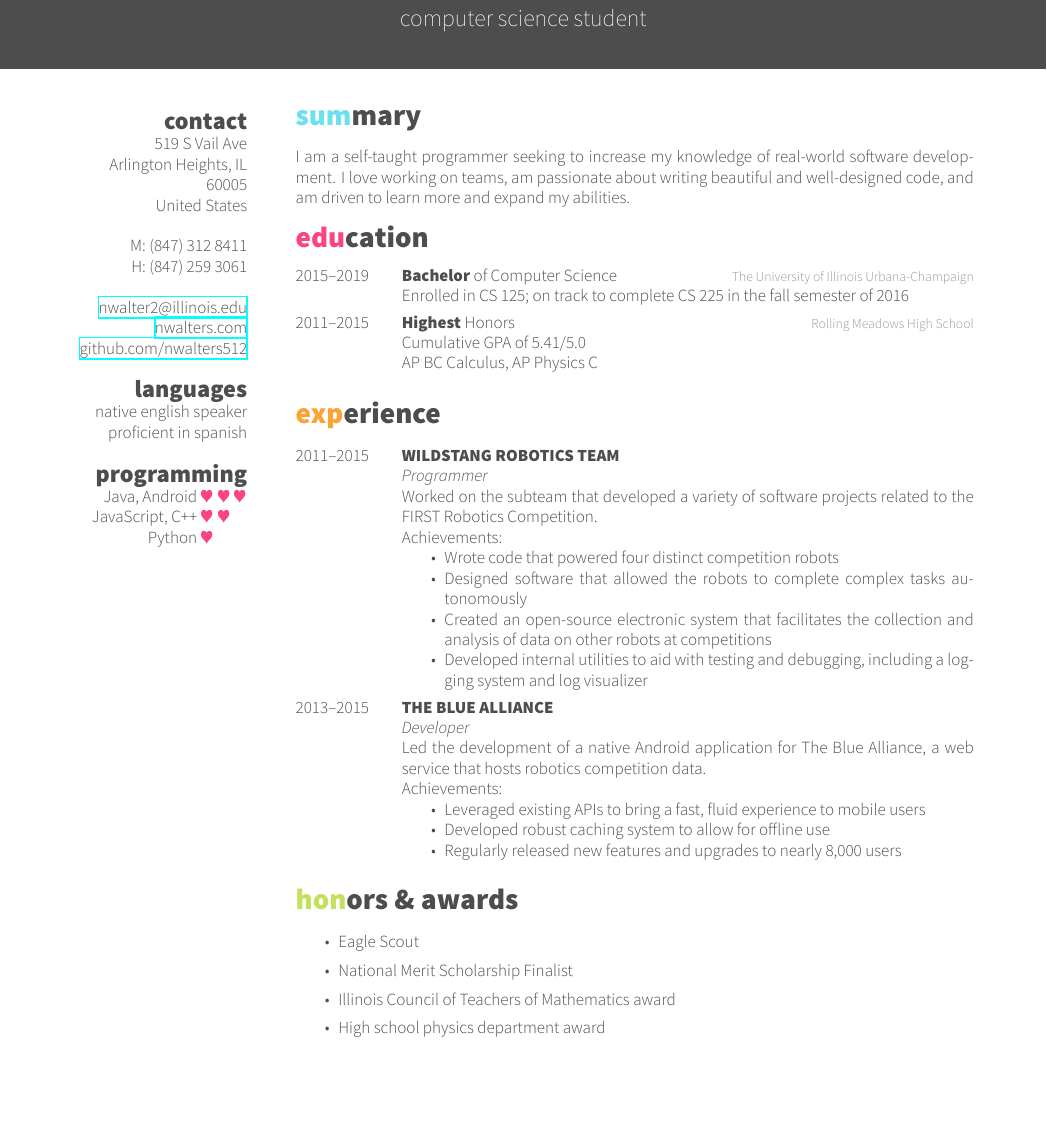
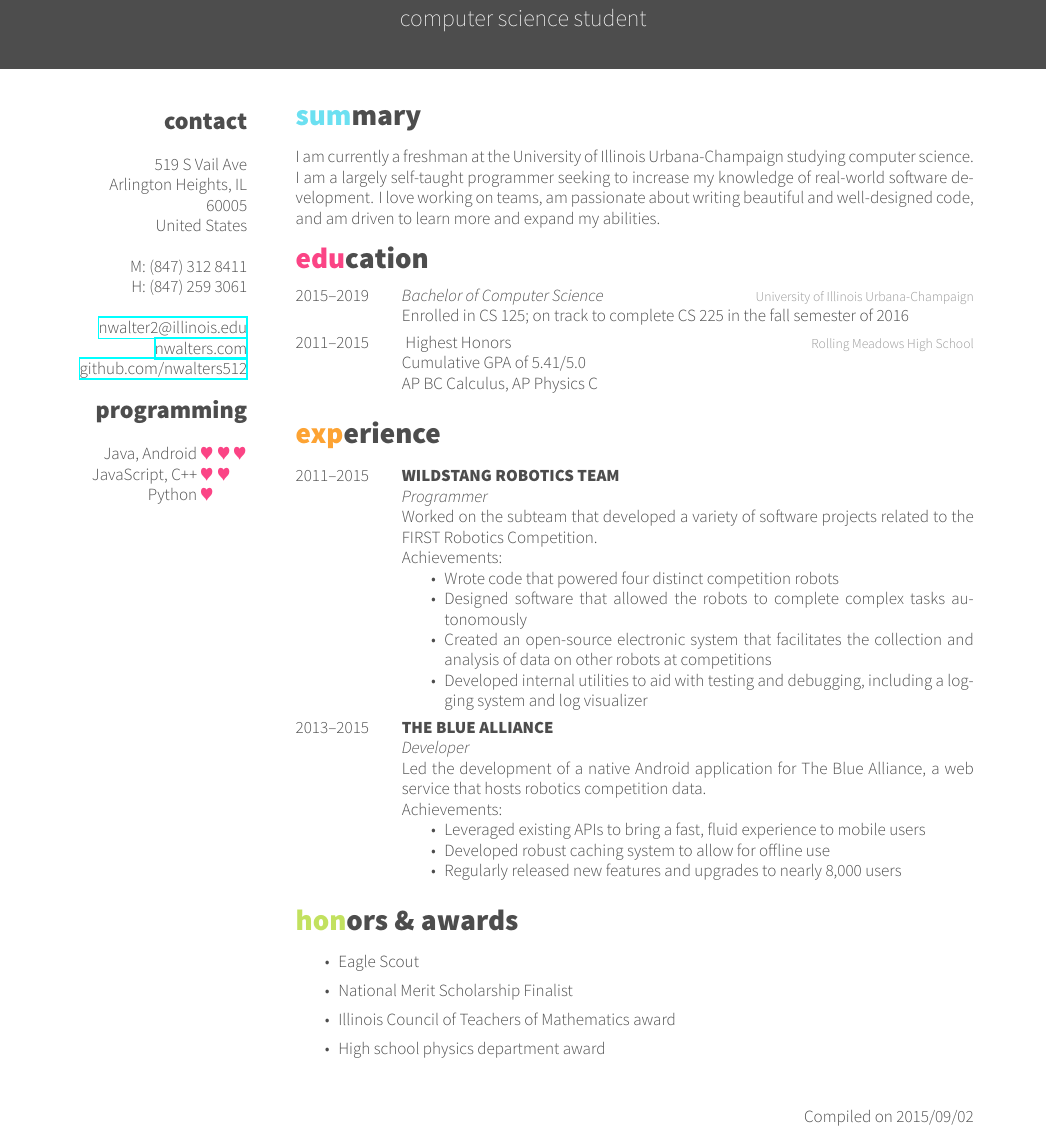
Before and after one commit to nwalters512/resume, a LaTeX CV (resume.tex): part of the page, cut so that both start at the same text, the shorter picture padded with empty space. The pictures show the PDF file resume.pdf that the author committed with the source.

Commit message:
Added compile date to footer

```diff
--- a/resume.tex
+++ b/resume.tex
@@ -23,6 +23,11 @@
 
 \addbibresource{bibliography.bib} % Specify the bibliography file to include publications
 
+\pagestyle{fancy}
+\rfoot{Compiled on \today}
+\cfoot{}
+\lfoot{}
+
 \begin{document}
 
 \header{nathan}{walters}{computer science student} % Your name and current job title/field
@@ -43,10 +49,8 @@ H: (847) 259 3061
 \href{mailto:nwalter2@illinois.edu}{nwalter2@illinois.edu}
 \href{http://www.nwalters.com}{nwalters.com}
 \href{http://github.com/nwalters512}{github.com/nwalters512}
-\section{languages}
-native english speaker
-proficient in spanish
 \section{programming}
+~
 Java, Android {\color{red} $\varheartsuit$} {\color{red} $\varheartsuit$} {\color{red} $\varheartsuit$}
 JavaScript, C++ {\color{red} $\varheartsuit$} {\color{red} $\varheartsuit$} {\color{white} $\varheartsuit$}
 Python {\color{red} $\varheartsuit$} {\color{white} $\varheartsuit$} {\color{white} $\varheartsuit$}
@@ -58,7 +62,7 @@ Python {\color{red} $\varheartsuit$} {\color{white} $\varheartsuit$} {\color{whi
 
 \section{summary}
 
-I am a self-taught programmer seeking to increase my knowledge of real-world software development. I love working on teams, am passionate about writing beautiful and well-designed code, and am driven to learn more and expand my abilities.
+I am currently a freshman at the University of Illinois Urbana-Champaign studying computer science. I am a largely self-taught programmer seeking to increase my knowledge of real-world software development. I love working on teams, am passionate about writing beautiful and well-designed code, and am driven to learn more and expand my abilities.
 
 %----------------------------------------------------------------------------------------
 %	EDUCATION SECTION
@@ -72,15 +76,15 @@ I am a self-taught programmer seeking to increase my knowledge of real-world sof
 
 \entry
 {2015--2019}
-{Bachelor {\normalfont of Computer Science}}
-{The University of Illinois Urbana-Champaign}
+{{\normalfont \emph{Bachelor of Computer Science}}}
+{University of Illinois Urbana-Champaign}
 {Enrolled in CS 125; on track to complete CS 225 in the fall semester of 2016}
 
 %------------------------------------------------
 
 \entry
 {2011--2015}
-{Highest {\normalfont Honors}}
+{ {\normalfont Highest Honors}}
 {Rolling Meadows High School}
 {Cumulative GPA of 5.41/5.0 \\
 AP BC Calculus, AP Physics C}
```
Also changed, not shown: resume.cls (+3 -0 lines), resume.pdf, resume.tex (1 more changed lines).
